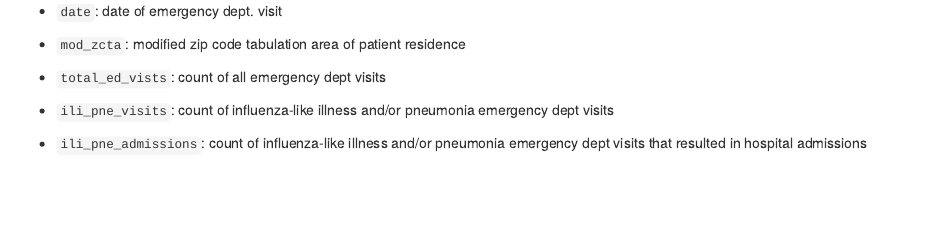
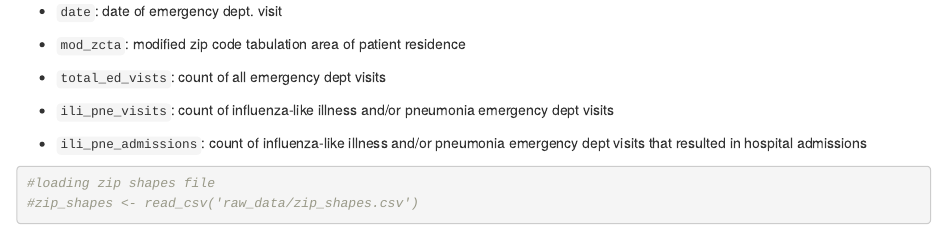
Before and after one commit to dkoproski/Air_Quality_and_Health_NYC, an R Markdown document (disease_info_cleaning.Rmd): the page in a window 1100 px wide, from 600 px down. Rendered offline with R 4.5, knitr and Pandoc, with nearby package versions; some code elsewhere in the file could not run offline.

````diff
--- a/disease_info_cleaning.Rmd
+++ b/disease_info_cleaning.Rmd
@@ -45,3 +45,11 @@
 - `ili_pne_visits`: count of influenza-like illness and/or pneumonia emergency dept visits
 
 - `ili_pne_admissions`: count of influenza-like illness and/or pneumonia emergency dept visits that resulted in hospital admissions
+
+
+
+
+```{r}
+#loading zip shapes file
+#zip_shapes <- read_csv('raw_data/zip_shapes.csv')
+```
````
Also changed, not shown: 2 other files.
